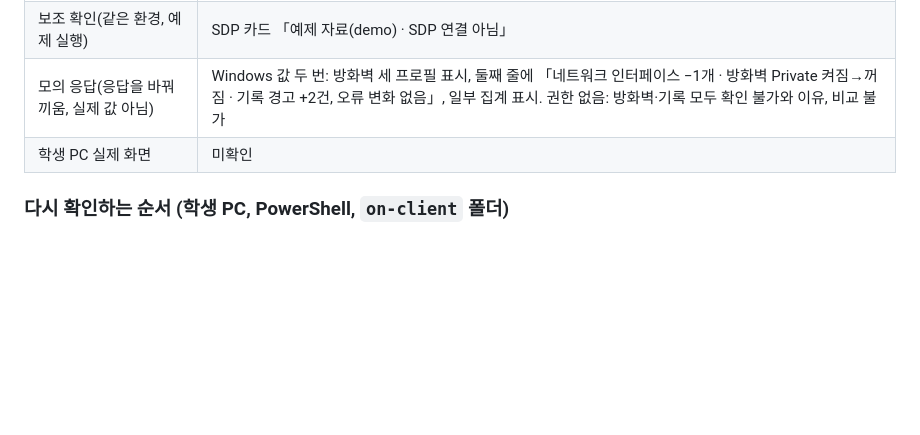
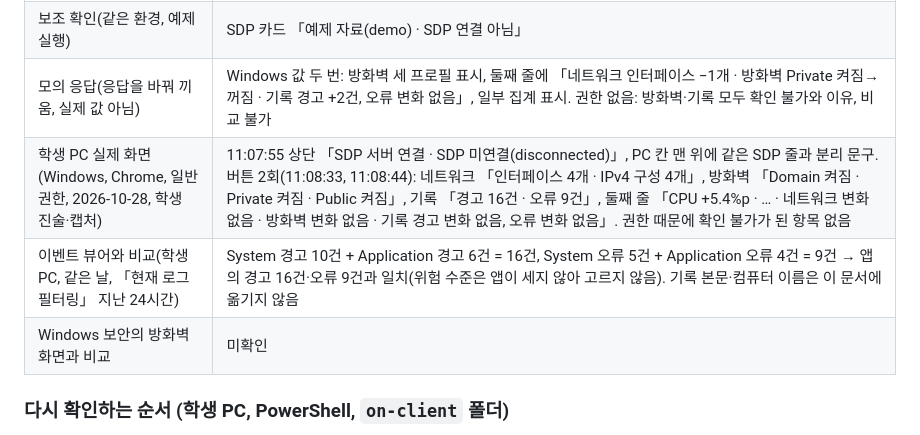
Before and after one commit to vinn81/choi-bujang-secret-vault, a Markdown page: on-client/docs/CORE_FEATURES.md, the part around the change. GitHub-like rendering; blank space fills up the shorter version.

Commit message:
총공세 3일차: 학생 PC 실제 화면과 이벤트 뷰어 건수 비교 결과 기록
Co-Authored-By: Claude Opus 5.5 <noreply@anthropic.com>
Claude-Session: https://claude.ai/code/session_018QeCp6ZJU1uD428CDVJytD

```diff
--- a/on-client/docs/CORE_FEATURES.md
+++ b/on-client/docs/CORE_FEATURES.md
@@ -119,7 +119,9 @@
 | 보조 확인(수업용 AI 작업 환경, Linux 컨테이너, 기본 실행) | 응답 전 SDP 카드 「확인 불가(unknown) · 이유: 기본 조회 응답을 기다리는 중」, 응답 뒤 「SDP 미연결(disconnected)」. 버튼을 누르면 네트워크 「인터페이스 1개 · IPv4 구성 1개」, 방화벽·기록은 Linux라서 「확인 불가 · 이유: 이 운영체제에서 조회하지 않음(unsupported)」 |
 | 보조 확인(같은 환경, 예제 실행) | SDP 카드 「예제 자료(demo) · SDP 연결 아님」 |
 | 모의 응답(응답을 바꿔 끼움, 실제 값 아님) | Windows 값 두 번: 방화벽 세 프로필 표시, 둘째 줄에 「네트워크 인터페이스 −1개 · 방화벽 Private 켜짐→꺼짐 · 기록 경고 +2건, 오류 변화 없음」, 일부 집계 표시. 권한 없음: 방화벽·기록 모두 확인 불가와 이유, 비교 불가 |
-| 학생 PC 실제 화면 | 미확인 |
+| 학생 PC 실제 화면(Windows, Chrome, 일반 권한, 2026-10-28, 학생 진술·캡처) | 11:07:55 상단 「SDP 서버 연결 · SDP 미연결(disconnected)」, PC 칸 맨 위에 같은 SDP 줄과 분리 문구. 버튼 2회(11:08:33, 11:08:44): 네트워크 「인터페이스 4개 · IPv4 구성 4개」, 방화벽 「Domain 켜짐 · Private 켜짐 · Public 켜짐」, 기록 「경고 16건 · 오류 9건」, 둘째 줄 「CPU +5.4%p · … · 네트워크 변화 없음 · 방화벽 변화 없음 · 기록 경고 변화 없음, 오류 변화 없음」. 권한 때문에 확인 불가가 된 항목 없음 |
+| 이벤트 뷰어와 비교(학생 PC, 같은 날, 「현재 로그 필터링」 지난 24시간) | System 경고 10건 + Application 경고 6건 = 16건, System 오류 5건 + Application 오류 4건 = 9건 → 앱의 경고 16건·오류 9건과 일치(위험 수준은 앱이 세지 않아 고르지 않음). 기록 본문·컴퓨터 이름은 이 문서에 옮기지 않음 |
+| Windows 보안의 방화벽 화면과 비교 | 미확인 |
 
 ### 다시 확인하는 순서 (학생 PC, PowerShell, `on-client` 폴더)
 
```
Also changed, not shown: README.md (+1 -1 lines).
